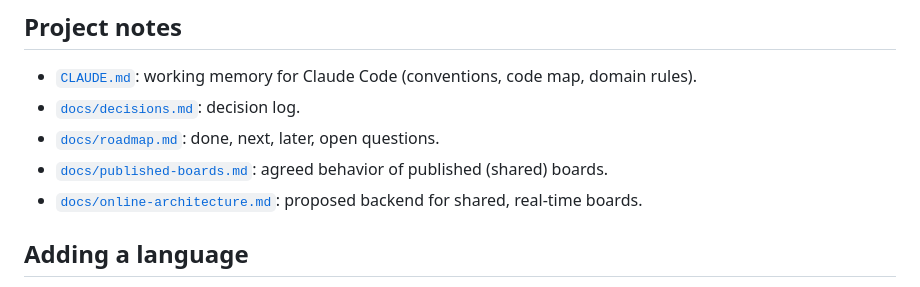
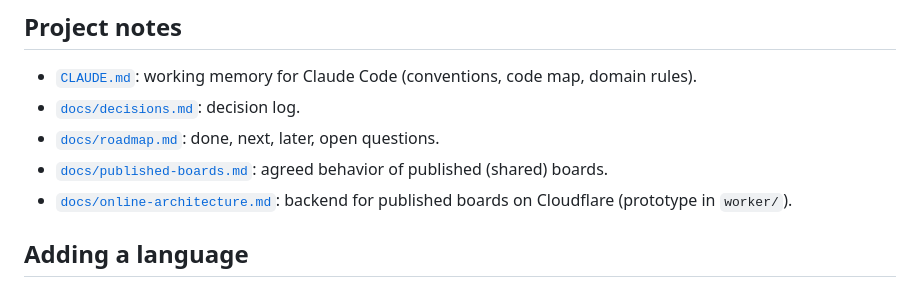
Before and after one commit to CostardRouge/versus, a Markdown page: README.md, the part around the change. Rendered like a GitHub page.

Commit message:
Docs: point to the backend prototype
Co-Authored-By: Claude Opus 5.5 <noreply@anthropic.com>
Claude-Session: https://claude.ai/code/session_01JNZg2PP7m6BsAeYQF2gWpA

```diff
--- a/README.md
+++ b/README.md
@@ -78,7 +78,7 @@ The Pages source must be set once to **GitHub Actions** in *Settings → Pages*.
 - [`docs/decisions.md`](docs/decisions.md): decision log.
 - [`docs/roadmap.md`](docs/roadmap.md): done, next, later, open questions.
 - [`docs/published-boards.md`](docs/published-boards.md): agreed behavior of published (shared) boards.
-- [`docs/online-architecture.md`](docs/online-architecture.md): proposed backend for shared, real-time boards.
+- [`docs/online-architecture.md`](docs/online-architecture.md): backend for published boards on Cloudflare (prototype in `worker/`).
 
 ## Adding a language
 
```
Also changed, not shown: CLAUDE.md (+3 -3 lines).
